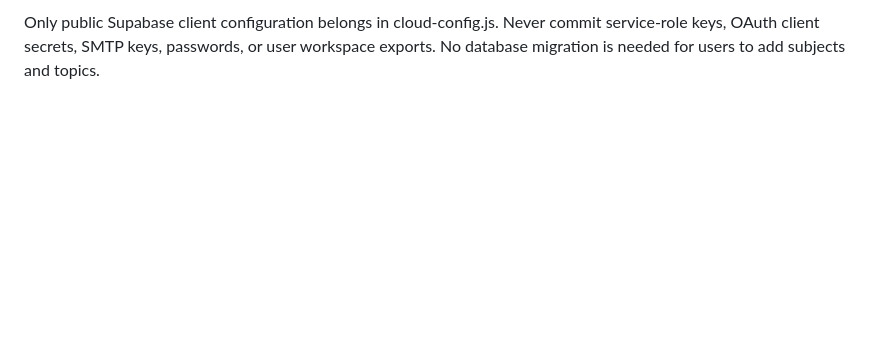
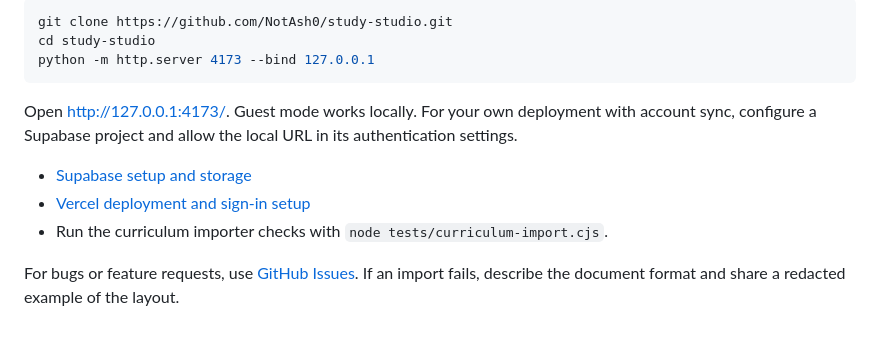
Before and after one commit to NotAsh0/study-studio, a Markdown page: README.md, the part around one of its changes. Drawn GitHub-style; blank space fills up the shorter version.

````diff
--- a/README.md
+++ b/README.md
@@ -35,2 +40,14 @@ The repository root is a static HTML/CSS/JavaScript app. Vercel imports NotAsh0/
 
-Only public Supabase client configuration belongs in cloud-config.js. Never commit service-role keys, OAuth client secrets, SMTP keys, passwords, or user workspace exports. No database migration is needed for users to add subjects and topics.
+```sh
+git clone https://github.com/NotAsh0/study-studio.git
+cd study-studio
+python -m http.server 4173 --bind 127.0.0.1
+```
+
+Open [http://127.0.0.1:4173/](http://127.0.0.1:4173/). Guest mode works locally. For your own deployment with account sync, configure a Supabase project and allow the local URL in its authentication settings.
+
+- [Supabase setup and storage](backend/README.md)
+- [Vercel deployment and sign-in setup](backend/VERCEL-AND-LOGIN.md)
+- Run the curriculum importer checks with `node tests/curriculum-import.cjs`.
+
+For bugs or feature requests, use [GitHub Issues](https://github.com/NotAsh0/study-studio/issues). If an import fails, describe the document format and share a redacted example of the layout.
````
Also changed, not shown: other parts of README.md (+28 -23 lines), backend/README.md (+5 -5 lines), backend/VERCEL-AND-LOGIN.md (+4 -4 lines), docs/images/dashboard.png (added), 1 other file.
